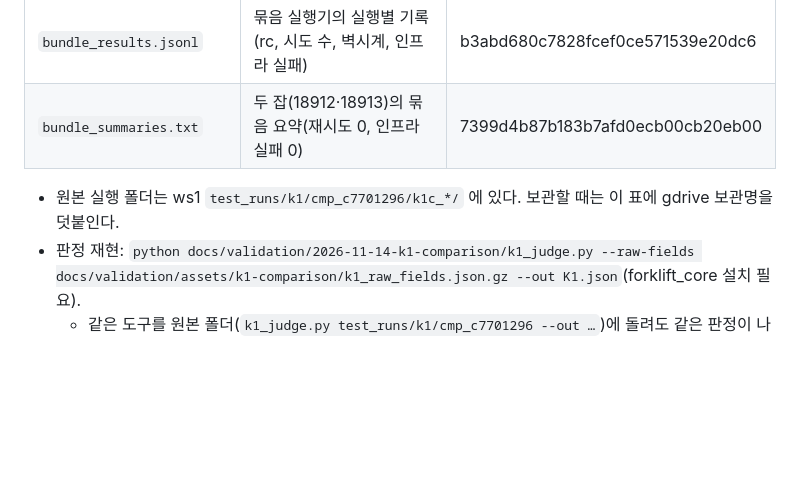
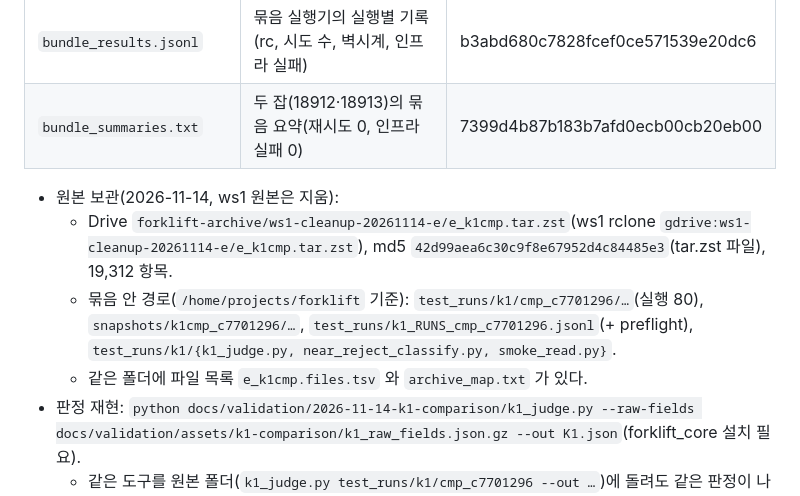
Before and after one commit to lightminn/forklift, a Markdown page: docs/validation/2026-11-14-k1-comparison.md, the part around the change. Drawn GitHub-style; blank space fills up the shorter version.

Commit message:
docs: K1 comparison and transport departure raw data archive locations (gdrive ws1-cleanup-20261114-e)
Co-Authored-By: Claude Opus 5.5 <noreply@anthropic.com>

```diff
--- a/docs/validation/2026-11-14-k1-comparison.md
+++ b/docs/validation/2026-11-14-k1-comparison.md
@@ -164,7 +164,10 @@
 | `bundle_results.jsonl` | 묶음 실행기의 실행별 기록(rc, 시도 수, 벽시계, 인프라 실패) | b3abd680c7828fcef0ce571539e20dc6 |
 | `bundle_summaries.txt` | 두 잡(18912·18913)의 묶음 요약(재시도 0, 인프라 실패 0) | 7399d4b87b183b7afd0ecb00cb20eb00 |
 
-- 원본 실행 폴더는 ws1 `test_runs/k1/cmp_c7701296/k1c_*/` 에 있다. 보관할 때는 이 표에 gdrive 보관명을 덧붙인다.
+- 원본 보관(2026-11-14, ws1 원본은 지움):
+  - Drive `forklift-archive/ws1-cleanup-20261114-e/e_k1cmp.tar.zst`(ws1 rclone `gdrive:ws1-cleanup-20261114-e/e_k1cmp.tar.zst`), md5 `42d99aea6c30c9f8e67952d4c84485e3`(tar.zst 파일), 19,312 항목.
+  - 묶음 안 경로(`/home/projects/forklift` 기준): `test_runs/k1/cmp_c7701296/…`(실행 80), `snapshots/k1cmp_c7701296/…`, `test_runs/k1_RUNS_cmp_c7701296.jsonl`(+ preflight), `test_runs/k1/{k1_judge.py, near_reject_classify.py, smoke_read.py}`.
+  - 같은 폴더에 파일 목록 `e_k1cmp.files.tsv` 와 `archive_map.txt` 가 있다.
 - 판정 재현: `python docs/validation/2026-11-14-k1-comparison/k1_judge.py --raw-fields docs/validation/assets/k1-comparison/k1_raw_fields.json.gz --out K1.json`(forklift_core 설치 필요).
   - 같은 도구를 원본 폴더(`k1_judge.py test_runs/k1/cmp_c7701296 --out …`)에 돌려도 같은 판정이 나왔다.
 - 판정 도구에 대한 Codex 재계산 검토의 지적과 처리:
```
Also changed, not shown: docs/validation/2026-11-14-transport-departure.md (+1 -1 lines).
